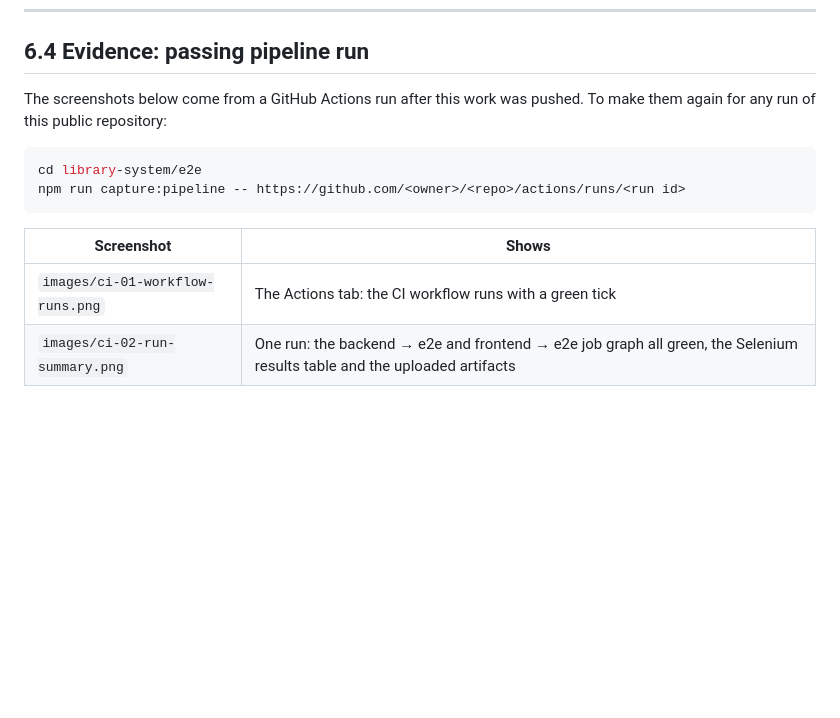
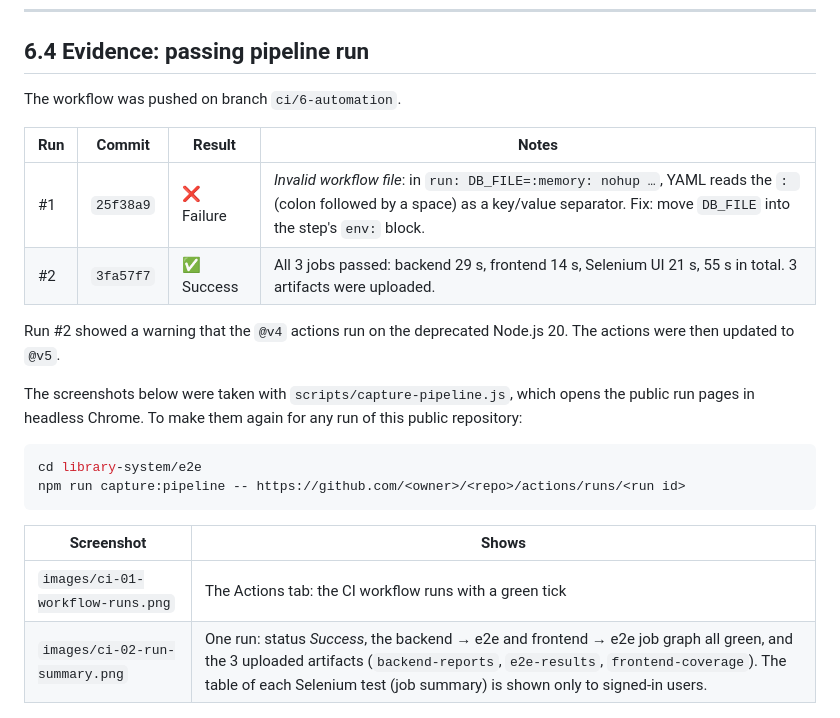
Before and after one commit to ChinthakaRodrigo/QA, a Markdown page: library-system/docs/06-test-automation-and-ci.md, the part around the change. GitHub-like rendering; blank space fills up the shorter version.

Commit message:
ci: upgrade actions to v5 (Node 24) and document pipeline runs
Co-Authored-By: Claude Opus 5.5 <noreply@anthropic.com>

````diff
--- a/library-system/docs/06-test-automation-and-ci.md
+++ b/library-system/docs/06-test-automation-and-ci.md
@@ -122,7 +122,16 @@ See [`.github/workflows/ci.yml`](../../.github/workflows/ci.yml).
 
 ## 6.4 Evidence: passing pipeline run
 
-The screenshots below come from a GitHub Actions run after this work was pushed. To make them again for any run of this public repository:
+The workflow was pushed on branch `ci/6-automation`.
+
+| Run | Commit | Result | Notes |
+|---|---|---|---|
+| #1 | `25f38a9` | ❌ Failure | *Invalid workflow file*: in `run: DB_FILE=:memory: nohup …`, YAML reads the `: ` (colon followed by a space) as a key/value separator. Fix: move `DB_FILE` into the step's `env:` block. |
+| #2 | `3fa57f7` | ✅ Success | All 3 jobs passed: backend 29 s, frontend 14 s, Selenium UI 21 s, 55 s in total. 3 artifacts were uploaded. |
+
+Run #2 showed a warning that the `@v4` actions run on the deprecated Node.js 20. The actions were then updated to `@v5`.
+
+The screenshots below were taken with `scripts/capture-pipeline.js`, which opens the public run pages in headless Chrome. To make them again for any run of this public repository:
 
 ```bash
 cd library-system/e2e
@@ -132,7 +141,7 @@ npm run capture:pipeline -- https://github.com/<owner>/<repo>/actions/runs/<run
 | Screenshot | Shows |
 |---|---|
 | `images/ci-01-workflow-runs.png` | The Actions tab: the CI workflow runs with a green tick |
-| `images/ci-02-run-summary.png` | One run: the backend → e2e and frontend → e2e job graph all green, the Selenium results table and the uploaded artifacts |
+| `images/ci-02-run-summary.png` | One run: status *Success*, the backend → e2e and frontend → e2e job graph all green, and the 3 uploaded artifacts (`backend-reports`, `e2e-results`, `frontend-coverage`). The table of each Selenium test (job summary) is shown only to signed-in users. |
 
 ![Workflow runs](images/ci-01-workflow-runs.png)
 
````
Also changed, not shown: library-system/docs/images/ci-01-workflow-runs.png (added), library-system/docs/images/ci-02-run-summary.png (added), 1 other file.
